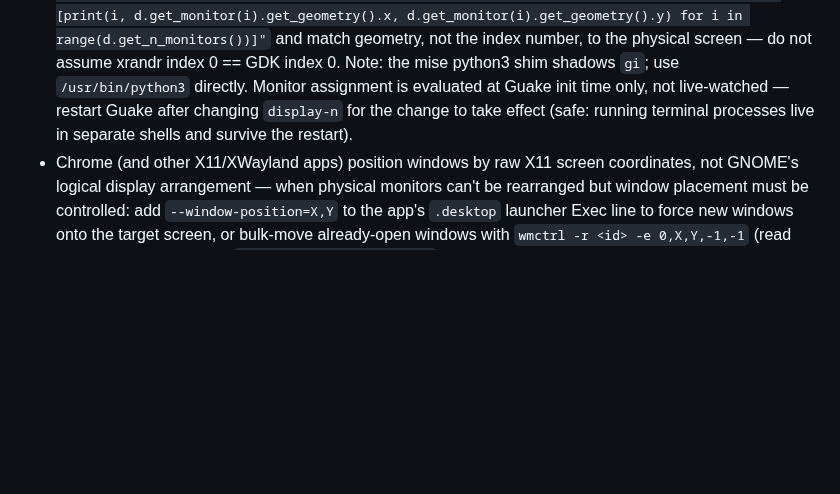
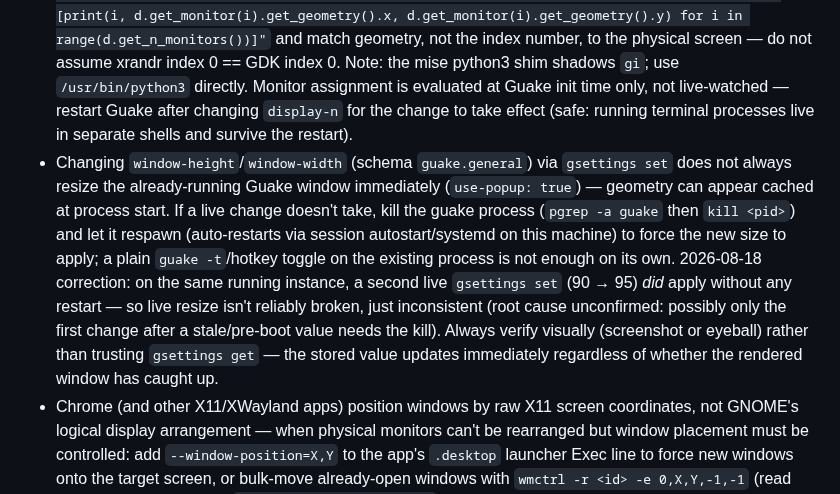
Before and after one commit to kaybenleroll/random_llm_projects, a Markdown page: .claude/rules/skill-hygiene.md, the part around the change. Rendered like a GitHub page; blank space fills up the shorter version.

Commit message:
docs(skill-hygiene): correct Guake live-resize guidance
Live gsettings changes to window-height did apply without a kill/respawn
on a second attempt, contradicting the earlier note that a restart was
always required. Behavior is inconsistent, not reliably broken.

```diff
--- a/.claude/rules/skill-hygiene.md
+++ b/.claude/rules/skill-hygiene.md
@@ -17,6 +17,7 @@ Skip these on WSL/headless machines.
 - Applications that write config on clean exit (e.g. PySol) will overwrite any edits made while running — ensure the app is fully closed before modifying its config files.
 - When system-wide display configuration (e.g. GNOME primary display) does not affect per-app window placement, check the application's own display or monitor setting — apps like Guake have their own monitor override that supersedes the system setting.
 - Guake's `display-n` (schema `guake.general`) is a GDK monitor index, not an xrandr index — the two orderings can be reversed. Verify with `/usr/bin/python3 -c "import gi; gi.require_version('Gdk','3.0'); from gi.repository import Gdk; d=Gdk.Display.get_default(); [print(i, d.get_monitor(i).get_geometry().x, d.get_monitor(i).get_geometry().y) for i in range(d.get_n_monitors())]"` and match geometry, not the index number, to the physical screen — do not assume xrandr index 0 == GDK index 0. Note: the mise python3 shim shadows `gi`; use `/usr/bin/python3` directly. Monitor assignment is evaluated at Guake init time only, not live-watched — restart Guake after changing `display-n` for the change to take effect (safe: running terminal processes live in separate shells and survive the restart).
+- Changing `window-height`/`window-width` (schema `guake.general`) via `gsettings set` does not always resize the already-running Guake window immediately (`use-popup: true`) — geometry can appear cached at process start. If a live change doesn't take, kill the guake process (`pgrep -a guake` then `kill <pid>`) and let it respawn (auto-restarts via session autostart/systemd on this machine) to force the new size to apply; a plain `guake -t`/hotkey toggle on the existing process is not enough on its own. 2026-08-18 correction: on the same running instance, a second live `gsettings set` (90 → 95) *did* apply without any restart — so live resize isn't reliably broken, just inconsistent (root cause unconfirmed: possibly only the first change after a stale/pre-boot value needs the kill). Always verify visually (screenshot or eyeball) rather than trusting `gsettings get` — the stored value updates immediately regardless of whether the rendered window has caught up.
 - Chrome (and other X11/XWayland apps) position windows by raw X11 screen coordinates, not GNOME's logical display arrangement — when physical monitors can't be rearranged but window placement must be controlled: add `--window-position=X,Y` to the app's `.desktop` launcher Exec line to force new windows onto the target screen, or bulk-move already-open windows with `wmctrl -r <id> -e 0,X,Y,-1,-1` (read current position first with `xdotool getwindowgeometry`).
 - Waydroid regenerates `waydroid.prop` from `waydroid.cfg` on each session start — persist configuration changes in `waydroid.cfg`, not `waydroid.prop`, otherwise changes are silently lost on restart.
 - umu Steam Runtime redownloads (e.g. `~/.local/share/umu/steamrt3`) don't preserve execute bits — 500+ files across multiple directories lose `+x`. Restore selectively by detecting actual executables/scripts, not a blanket `chmod +x`.
```
